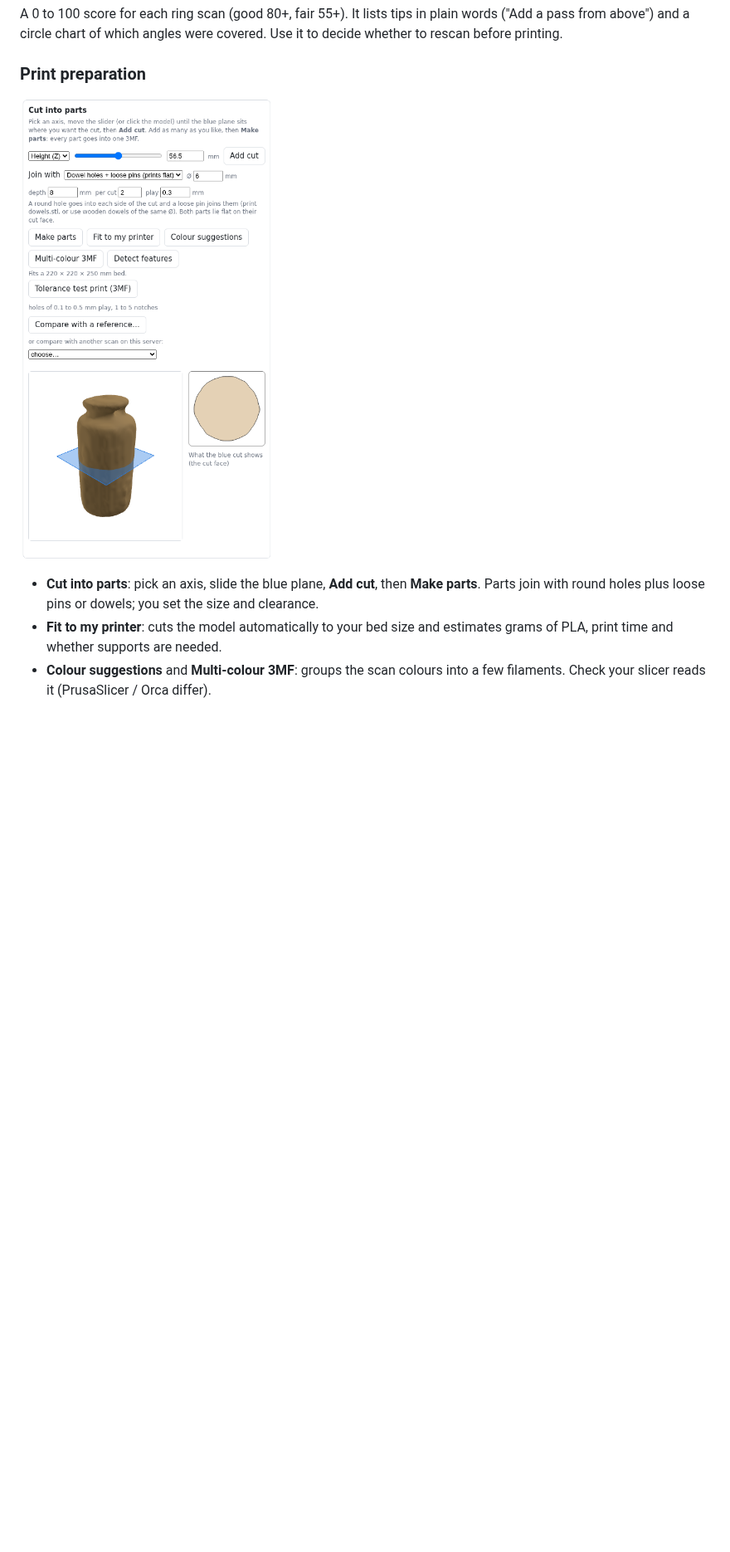
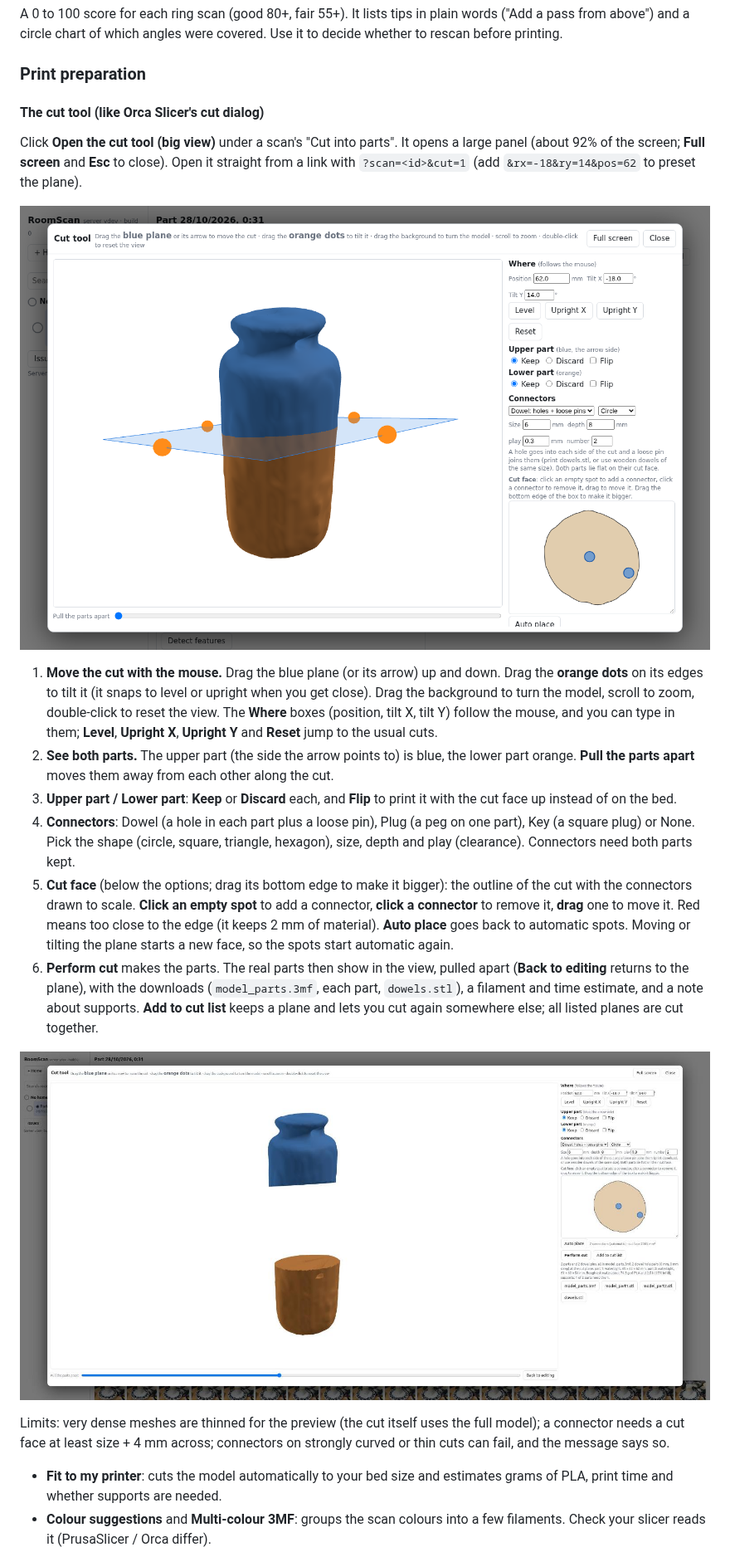
Before and after one commit to alon24/roomscan-bimcraft, a Markdown page: README.md, the part around one of its changes. Shown at 83% size. Rendered like a GitHub page; pictures changed too: docs/img/cut-tool-result.jpg (added), docs/img/cut-tool.png (added); blank space fills up the shorter version.

```diff
--- a/README.md
+++ b/README.md
@@ -125,10 +125,36 @@ A 0 to 100 score for each ring scan (good 80+, fair 55+). It lists tips in plain
 Use it to decide whether to rescan before printing.
 
 ### Print preparation
-![Cut tool](docs/img/web-cut.png)
 
-- **Cut into parts**: pick an axis, slide the blue plane, **Add cut**, then **Make parts**. Parts join with
-  round holes plus loose pins or dowels; you set the size and clearance.
+#### The cut tool (like Orca Slicer's cut dialog)
+Click **Open the cut tool (big view)** under a scan's "Cut into parts". It opens a large panel (about 92% of the
+screen; **Full screen** and **Esc** to close). Open it straight from a link with `?scan=<id>&cut=1` (add `&rx=-18&ry=14&pos=62`
+to preset the plane).
+
+![The cut tool](docs/img/cut-tool.png)
+
+1. **Move the cut with the mouse.** Drag the blue plane (or its arrow) up and down. Drag the **orange dots** on its edges to
+   tilt it (it snaps to level or upright when you get close). Drag the background to turn the model, scroll to zoom,
+   double-click to reset the view. The **Where** boxes (position, tilt X, tilt Y) follow the mouse, and you can type in them;
+   **Level**, **Upright X**, **Upright Y** and **Reset** jump to the usual cuts.
+2. **See both parts.** The upper part (the side the arrow points to) is blue, the lower part orange. **Pull the parts apart**
+   moves them away from each other along the cut.
+3. **Upper part / Lower part**: **Keep** or **Discard** each, and **Flip** to print it with the cut face up instead of on the bed.
+4. **Connectors**: Dowel (a hole in each part plus a loose pin), Plug (a peg on one part), Key (a square plug) or None.
+   Pick the shape (circle, square, triangle, hexagon), size, depth and play (clearance). Connectors need both parts kept.
+5. **Cut face** (below the options; drag its bottom edge to make it bigger): the outline of the cut with the connectors drawn
+   to scale. **Click an empty spot** to add a connector, **click a connector** to remove it, **drag** one to move it.
+   Red means too close to the edge (it keeps 2 mm of material). **Auto place** goes back to automatic spots.
+   Moving or tilting the plane starts a new face, so the spots start automatic again.
+6. **Perform cut** makes the parts. The real parts then show in the view, pulled apart (**Back to editing** returns to the
+   plane), with the downloads (`model_parts.3mf`, each part, `dowels.stl`), a filament and time estimate, and a note about
+   supports. **Add to cut list** keeps a plane and lets you cut again somewhere else; all listed planes are cut together.
+
+![The two parts after the cut](docs/img/cut-tool-result.jpg)
+
+Limits: very dense meshes are thinned for the preview (the cut itself uses the full model); a connector needs a cut face
+at least size + 4 mm across; connectors on strongly curved or thin cuts can fail, and the message says so.
+
 - **Fit to my printer**: cuts the model automatically to your bed size and estimates grams of PLA,
   print time and whether supports are needed.
 - **Colour suggestions** and **Multi-colour 3MF**: groups the scan colours into a few filaments.
```
Also changed, not shown: other parts of README.md (+1 -0 lines), 2 other files.
